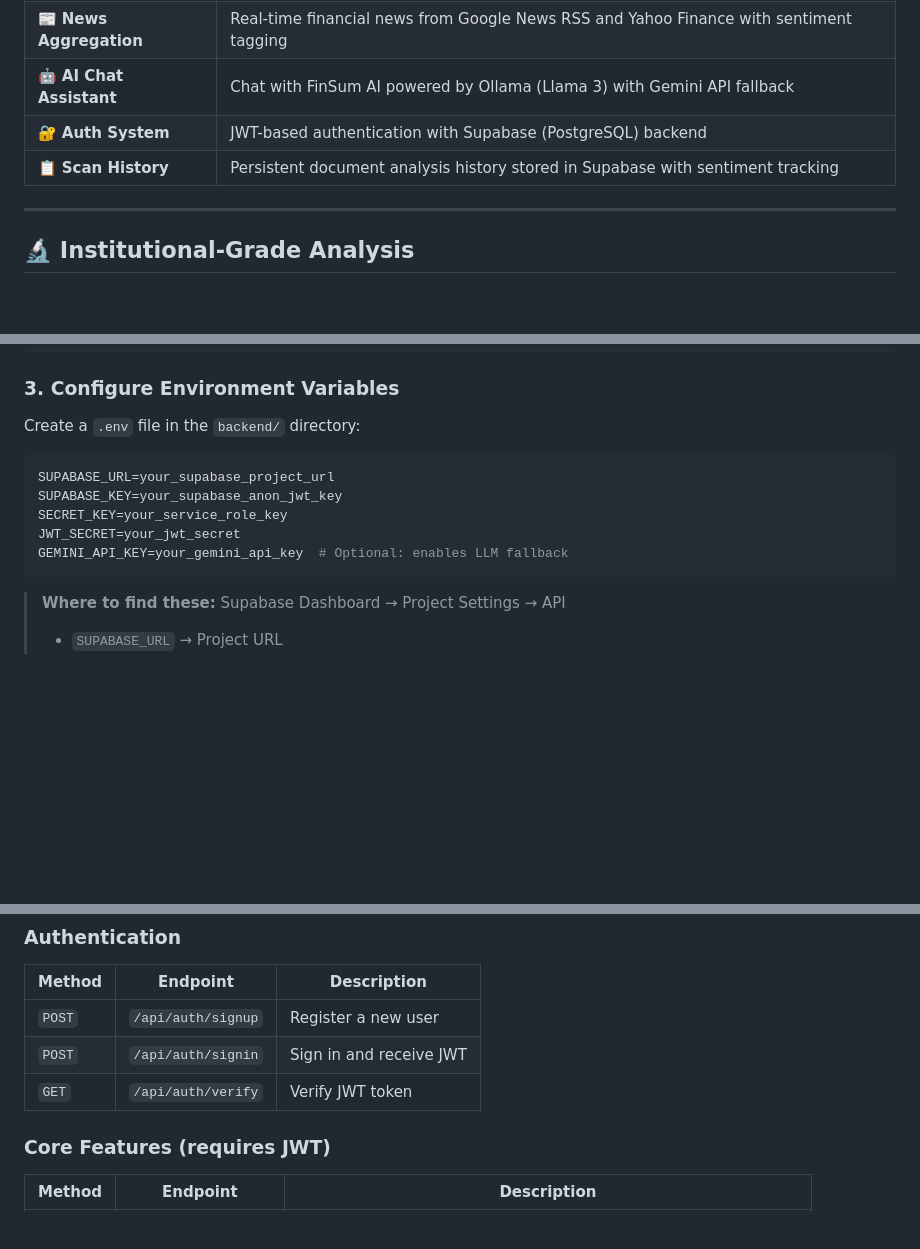
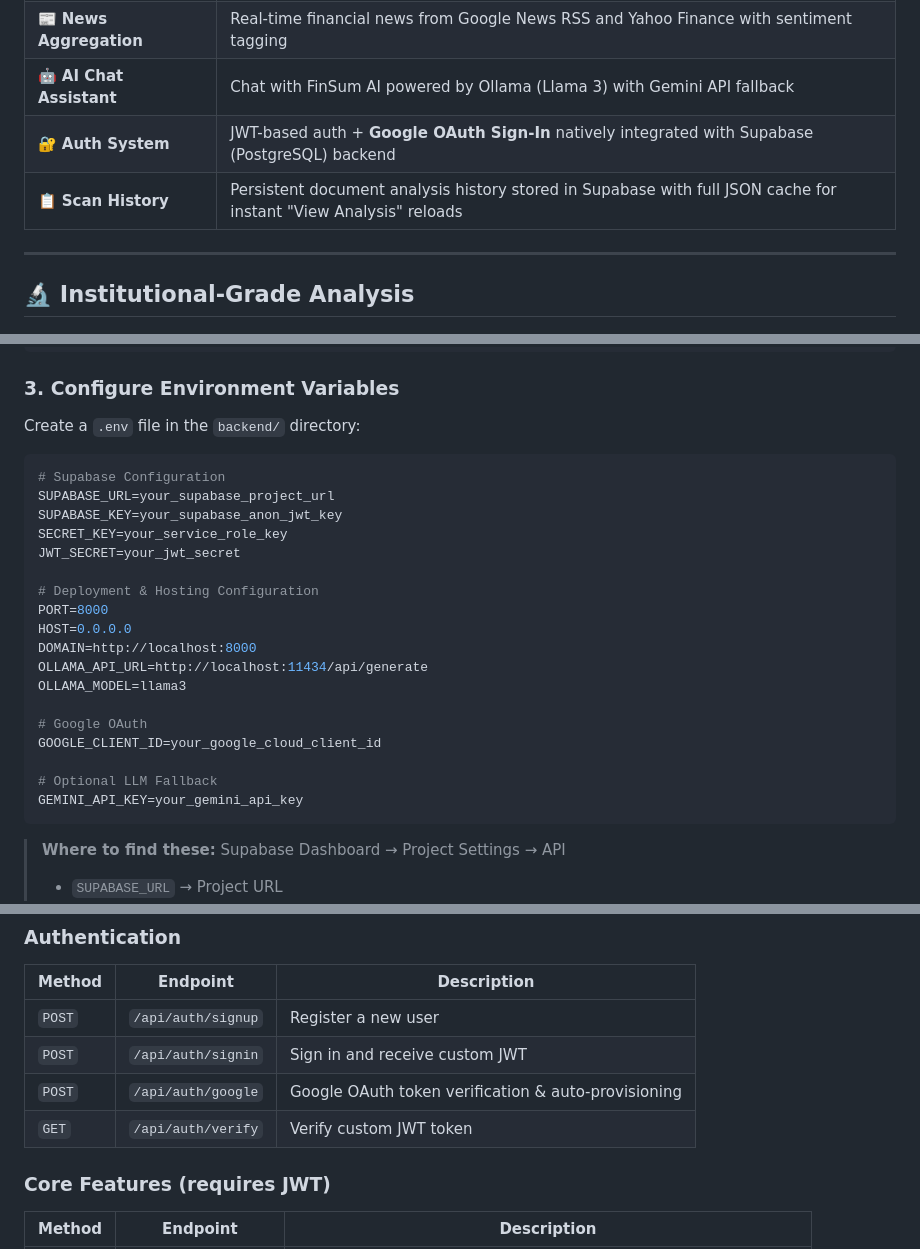
Before and after one commit to amnotbeluga/finsum, a Markdown page: README.md, 3 parts joined by grey strips. Drawn GitHub-style; blank space fills up the shorter version.

Commit message:
feat: add Google OAuth support and implement persistent JSON caching for scan history in README and database schema

````diff
--- a/README.md
+++ b/README.md
@@ -19,8 +19,8 @@ FinSum Capital is a full-stack financial intelligence platform that analyzes com
 | 🏛️ **Insider Data** | Promoter holding, promoter pledging percentage, and insider trading activity from NSE/yfinance |
 | 📰 **News Aggregation** | Real-time financial news from Google News RSS and Yahoo Finance with sentiment tagging |
 | 🤖 **AI Chat Assistant** | Chat with FinSum AI powered by Ollama (Llama 3) with Gemini API fallback |
-| 🔐 **Auth System** | JWT-based authentication with Supabase (PostgreSQL) backend |
-| 📋 **Scan History** | Persistent document analysis history stored in Supabase with sentiment tracking |
+| 🔐 **Auth System** | JWT-based auth + **Google OAuth Sign-In** natively integrated with Supabase (PostgreSQL) backend |
+| 📋 **Scan History** | Persistent document analysis history stored in Supabase with full JSON cache for instant "View Analysis" reloads |
 
 ---
 
@@ -128,11 +128,24 @@ pip install -r requirements.txt
 Create a `.env` file in the `backend/` directory:
 
 ```env
+# Supabase Configuration
 SUPABASE_URL=your_supabase_project_url
 SUPABASE_KEY=your_supabase_anon_jwt_key
 SECRET_KEY=your_service_role_key
 JWT_SECRET=your_jwt_secret
-GEMINI_API_KEY=your_gemini_api_key  # Optional: enables LLM fallback
+
+# Deployment & Hosting Configuration
+PORT=8000
+HOST=0.0.0.0
+DOMAIN=http://localhost:8000
+OLLAMA_API_URL=http://localhost:11434/api/generate
+OLLAMA_MODEL=llama3
+
+# Google OAuth
+GOOGLE_CLIENT_ID=your_google_cloud_client_id
+
+# Optional LLM Fallback
+GEMINI_API_KEY=your_gemini_api_key
 ```
 
 > **Where to find these:** Supabase Dashboard → Project Settings → API
@@ -244,8 +258,9 @@ Open your browser and navigate to:
 | Method | Endpoint | Description |
 |--------|----------|-------------|
 | `POST` | `/api/auth/signup` | Register a new user |
-| `POST` | `/api/auth/signin` | Sign in and receive JWT |
-| `GET` | `/api/auth/verify` | Verify JWT token |
+| `POST` | `/api/auth/signin` | Sign in and receive custom JWT |
+| `POST` | `/api/auth/google` | Google OAuth token verification & auto-provisioning |
+| `GET`  | `/api/auth/verify` | Verify custom JWT token |
 
 ### Core Features (requires JWT)
 
````
Also changed, not shown: other parts of README.md (+1 -0 lines).
